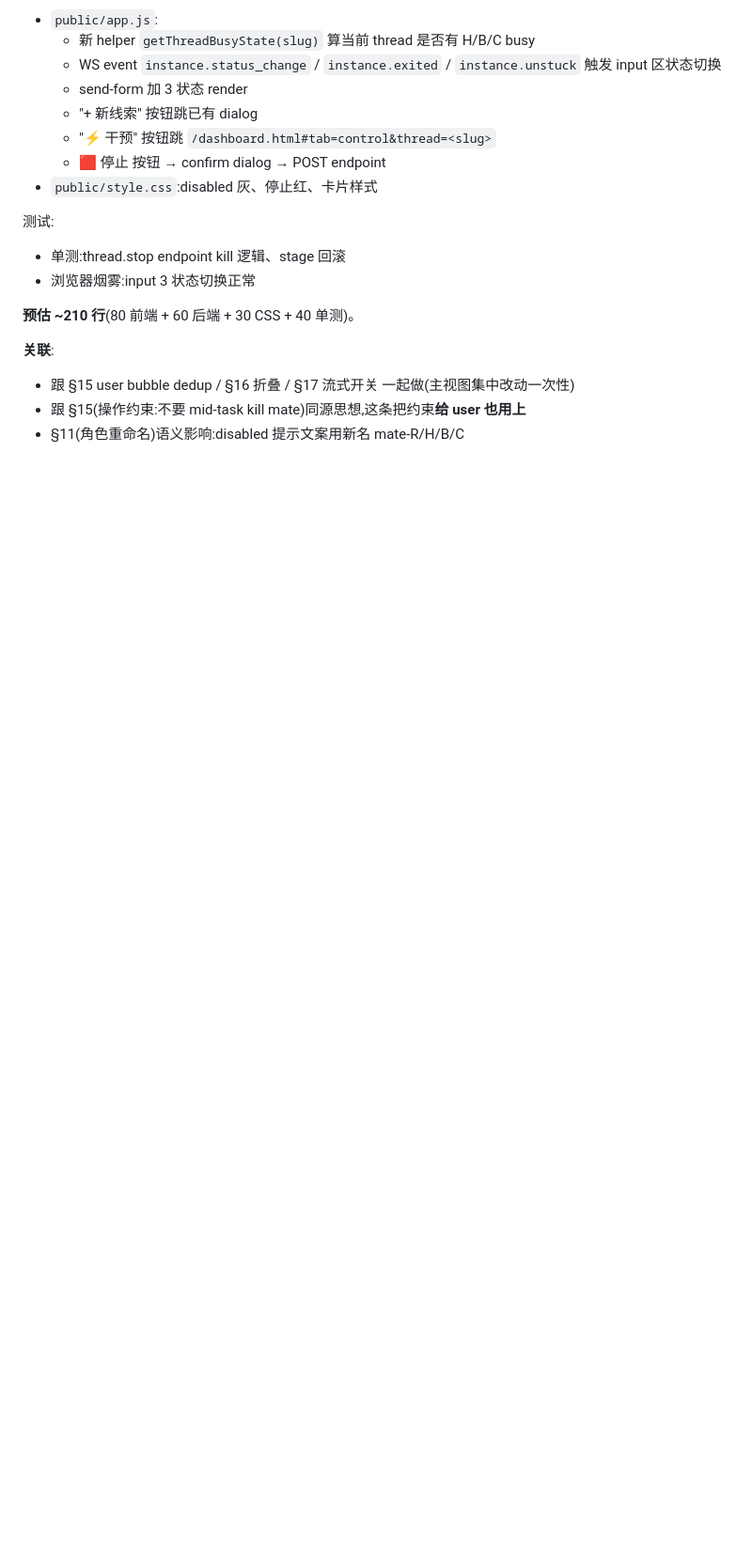
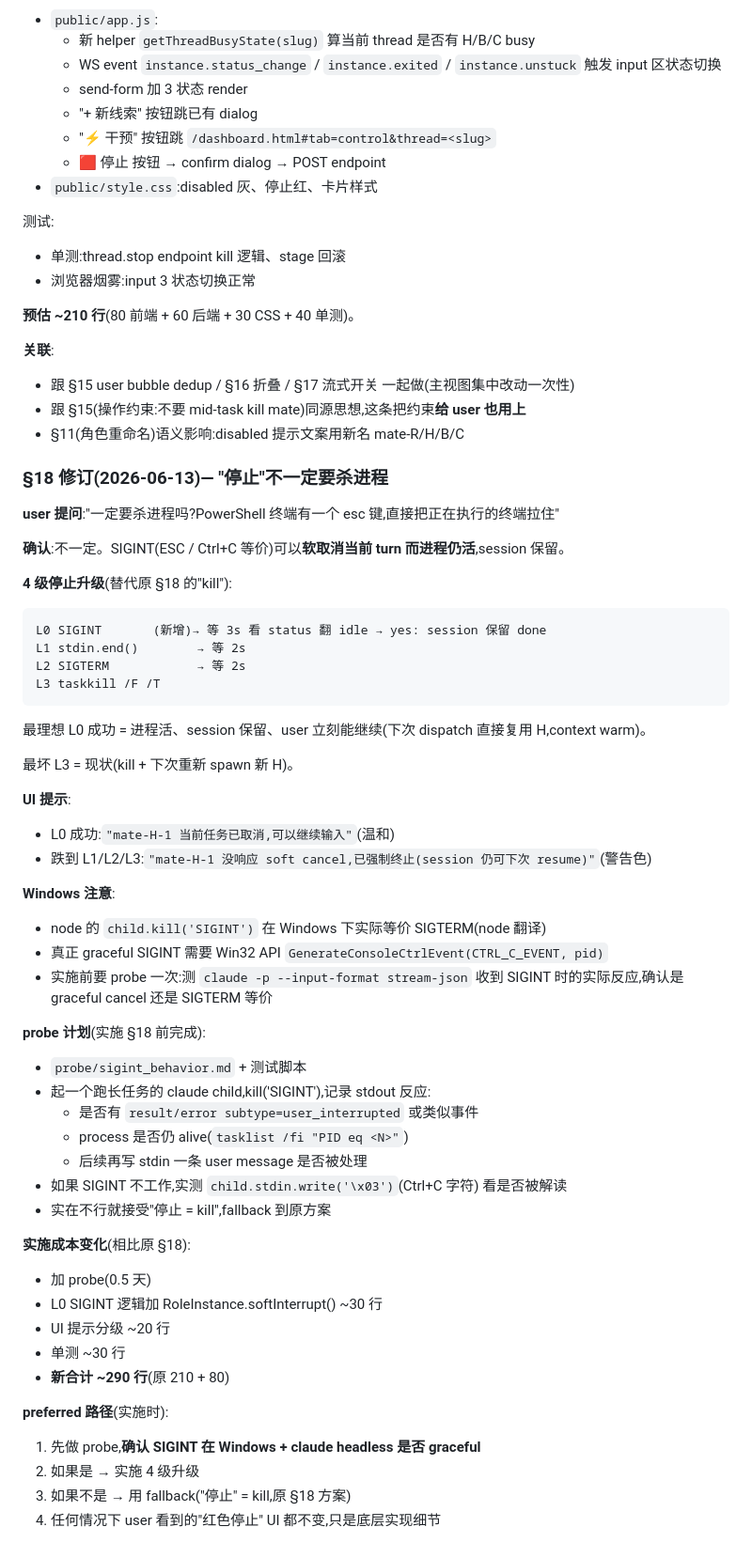
Before and after one commit to liliwwww/claude-code-mate, a Markdown page: docs/discussions/2026-06-12-post-2D-backlog.md, the part around the change. Shown at 94% size. GitHub-like rendering; blank space fills up the shorter version.

Commit message:
docs(backlog §18 修订): "停止" 不一定杀进程 — SIGINT 软取消是更优解
user 提问:PowerShell 的 ESC 键能"拉住"终端不杀进程。让我反思了 §18
的"kill"语义太武断。

## 4 级升级替代原 kill 方案

L0 SIGINT     新增 → graceful cancel + session 保留 + 进程活
L1 stdin.end()      → 等 2s
L2 SIGTERM          → 等 2s
L3 taskkill /F /T   → 现状 fallback

理想:停在 L0 = user 体验最好(下次 dispatch H 直接复用,context warm)
最坏:走完 L3 = 现状 kill

## Windows 注意

- node child.kill('SIGINT') 在 Windows 下实际是 SIGTERM(node 翻译)
- 真 SIGINT 需 Win32 GenerateConsoleCtrlEvent(CTRL_C_EVENT, pid)
- 必须先 probe 测试 claude headless 收 SIGINT 的实际反应

## probe 计划

实施 §18 前先做 probe/sigint_behavior.md:
- 起 child 跑长任务,SIGINT,记录 stdout/process 状态
- 测 child.stdin.write('\x03') 是否被解读
- 如果都不工作,fallback 到原 kill 方案

## 实施成本

- 原 §18 = 210 行(kill 方案)
- 修订 §18 = 290 行(L0 SIGINT + probe + 分级提示)

## UI 不变

用户看到的红色"停止"按钮不变,只是底层语义升级到"先 graceful 后 hard"。

Co-Authored-By: Claude Opus 4.7 <noreply@anthropic.com>

````diff
--- a/docs/discussions/2026-06-12-post-2D-backlog.md
+++ b/docs/discussions/2026-06-12-post-2D-backlog.md
@@ -954,3 +954,53 @@ s.el.querySelector('.body').textContent = s.text;  // 累积更新
 - 跟 §15 user bubble dedup / §16 折叠 / §17 流式开关 一起做(主视图集中改动一次性)
 - 跟 §15(操作约束:不要 mid-task kill mate)同源思想,这条把约束**给 user 也用上**
 - §11(角色重命名)语义影响:disabled 提示文案用新名 mate-R/H/B/C
+
+### §18 修订(2026-06-13)— "停止"不一定要杀进程
+
+**user 提问**:"一定要杀进程吗?PowerShell 终端有一个 esc 键,直接把正在执行的终端拉住"
+
+**确认**:不一定。SIGINT(ESC / Ctrl+C 等价)可以**软取消当前 turn 而进程仍活**,session 保留。
+
+**4 级停止升级**(替代原 §18 的"kill"):
+
+```
+L0 SIGINT       (新增)→ 等 3s 看 status 翻 idle → yes: session 保留 done
+L1 stdin.end()        → 等 2s
+L2 SIGTERM            → 等 2s
+L3 taskkill /F /T
+```
+
+最理想 L0 成功 = 进程活、session 保留、user 立刻能继续(下次 dispatch 直接复用 H,context warm)。
+
+最坏 L3 = 现状(kill + 下次重新 spawn 新 H)。
+
+**UI 提示**:
+- L0 成功:`"mate-H-1 当前任务已取消,可以继续输入"`(温和)
+- 跌到 L1/L2/L3:`"mate-H-1 没响应 soft cancel,已强制终止(session 仍可下次 resume)"`(警告色)
+
+**Windows 注意**:
+- node 的 `child.kill('SIGINT')` 在 Windows 下实际等价 SIGTERM(node 翻译)
+- 真正 graceful SIGINT 需要 Win32 API `GenerateConsoleCtrlEvent(CTRL_C_EVENT, pid)`
+- 实施前要 probe 一次:测 `claude -p --input-format stream-json` 收到 SIGINT 时的实际反应,确认是 graceful cancel 还是 SIGTERM 等价
+
+**probe 计划**(实施 §18 前完成):
+- `probe/sigint_behavior.md` + 测试脚本
+- 起一个跑长任务的 claude child,kill('SIGINT'),记录 stdout 反应:
+  - 是否有 `result/error subtype=user_interrupted` 或类似事件
+  - process 是否仍 alive(`tasklist /fi "PID eq <N>"`)
+  - 后续再写 stdin 一条 user message 是否被处理
+- 如果 SIGINT 不工作,实测 `child.stdin.write('\x03')`(Ctrl+C 字符) 看是否被解读
+- 实在不行就接受"停止 = kill",fallback 到原方案
+
+**实施成本变化**(相比原 §18):
+- 加 probe(0.5 天)
+- L0 SIGINT 逻辑加 RoleInstance.softInterrupt() ~30 行
+- UI 提示分级 ~20 行
+- 单测 ~30 行
+- **新合计 ~290 行**(原 210 + 80)
+
+**preferred 路径**(实施时):
+1. 先做 probe,**确认 SIGINT 在 Windows + claude headless 是否 graceful**
+2. 如果是 → 实施 4 级升级
+3. 如果不是 → 用 fallback("停止" = kill,原 §18 方案)
+4. 任何情况下 user 看到的"红色停止" UI 都不变,只是底层实现细节
````
